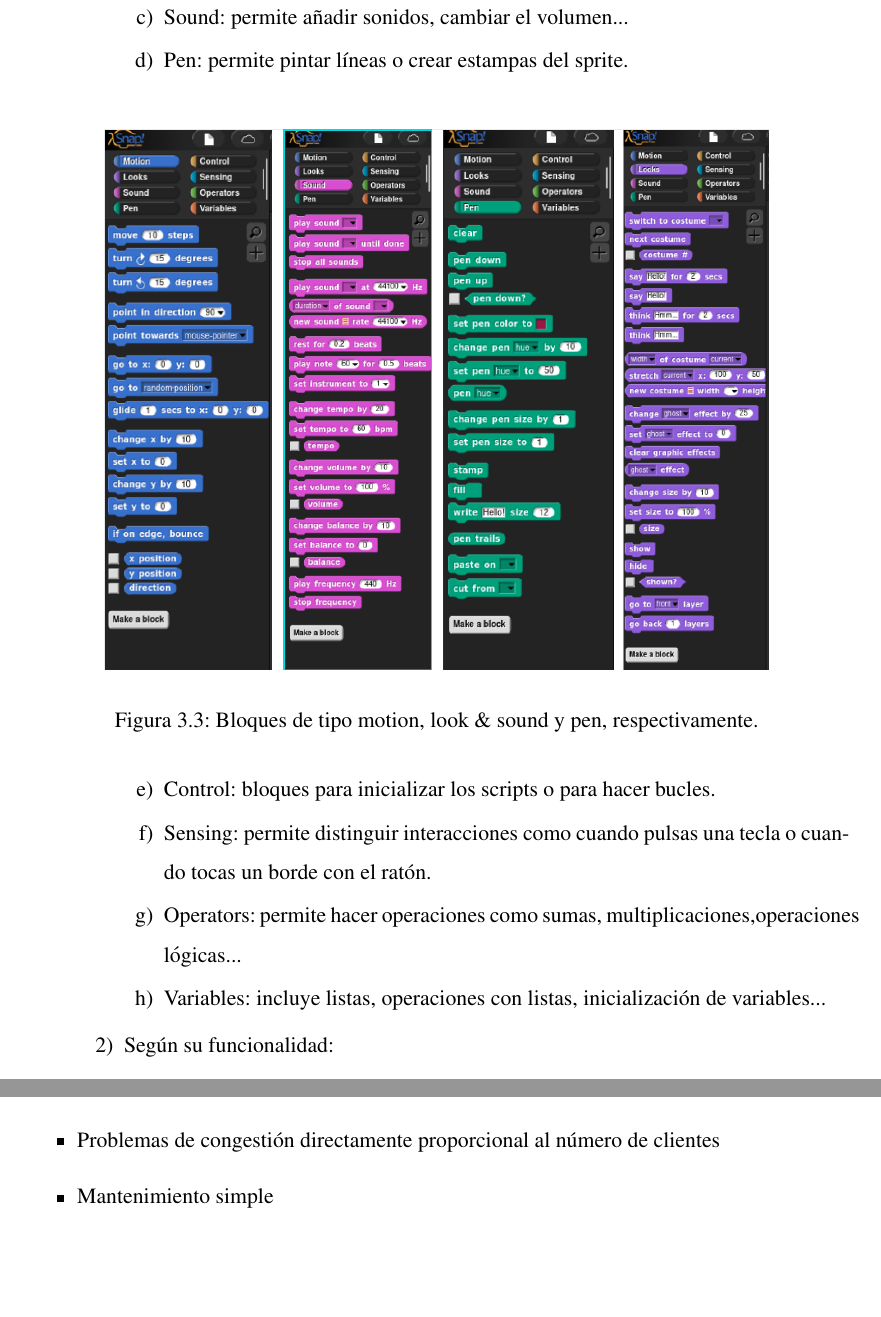
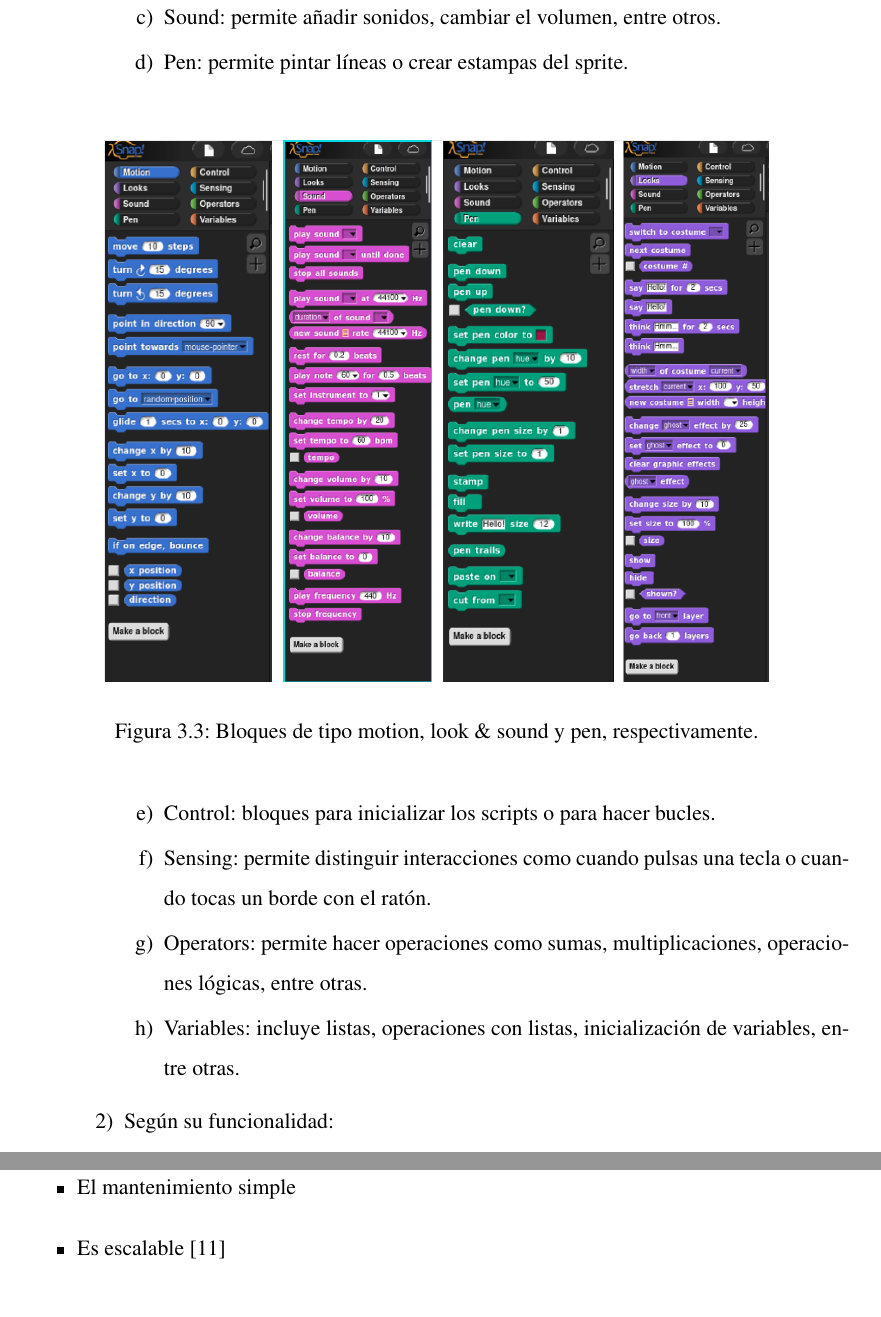
Before and after one commit to prodriguezmartinez/memoria_teleco, a LaTeX book (Memoria del Proyecto/memoria.tex): two parts of pages 31 and 33 of 80 before the commit and two parts of pages 31 and 34 of 80 after it, joined at a grey line, cut so that both start at the same text, the shorter picture padded with empty space. Compiled offline with pdfLaTeX.

Commit message:
Modificaciones menores

```diff
--- a/Memoria del Proyecto/memoria.tex
+++ b/Memoria del Proyecto/memoria.tex
@@ -371,7 +372,7 @@ Como hemos mencionado previamente, la aplicación web será un analizador de pro
             \begin{enumerate}[a)]
                 \item Motion: bloques que permiten dar movimiento al sprite o personaje.
                 \item Looks: permite cambiar las propiedades de apariencia del personaje.
-                \item Sound: permite añadir sonidos, cambiar el volumen...
+                \item Sound: permite añadir sonidos, cambiar el volumen, entre otros.
                 \item Pen: permite pintar líneas o crear estampas del sprite.
                 \\
                     \begin{figure}[h]
@@ -382,8 +383,8 @@ Como hemos mencionado previamente, la aplicación web será un analizador de pro
                     \end{figure}
                 \item Control: bloques para inicializar los scripts o para hacer bucles.
                 \item Sensing: permite distinguir interacciones como cuando pulsas una tecla o cuando tocas un borde con el ratón.
-                \item Operators: permite hacer operaciones como sumas, multiplicaciones,operaciones lógicas...
-                \item Variables: incluye listas, operaciones con listas, inicialización de variables...
+                \item Operators: permite hacer operaciones como sumas, multiplicaciones, operaciones lógicas, entre otras.
+                \item Variables: incluye listas, operaciones con listas, inicialización de variables, entre otras.
                 \begin{figure}[h]
                         \centering
                         \includegraphics[scale=0.5]{img/blo4-2.png}
@@ -438,9 +439,9 @@ Las ventajas de este modelo:
 
 Las desventajas de este modelo:
 \begin{itemize}
-    \item Problemas de congestión directamente proporcional al número de clientes
-    \item Mantenimiento simple
-    \item Escalable~\cite{lizama2016redes}
+    \item Los problemas de congestión son directamente proporcionales al número de clientes
+    \item El mantenimiento simple
+    \item Es escalable~\cite{lizama2016redes}
 \end{itemize}
 
 \begin{figure}[h]
```
Also changed, not shown: Memoria del Proyecto/memoria.tex (9 more changed lines). Lines whose indentation alone changed are shown as unchanged.
